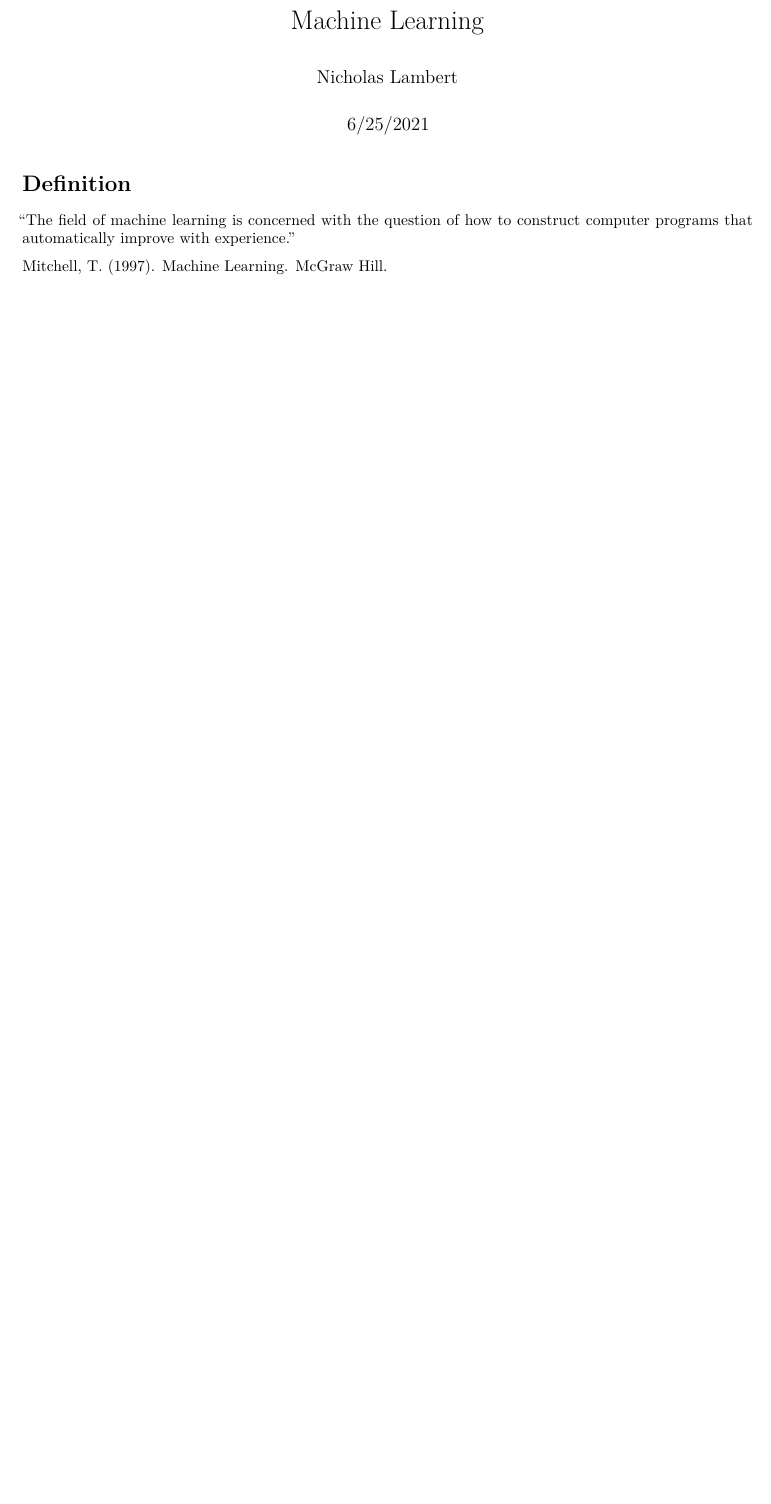
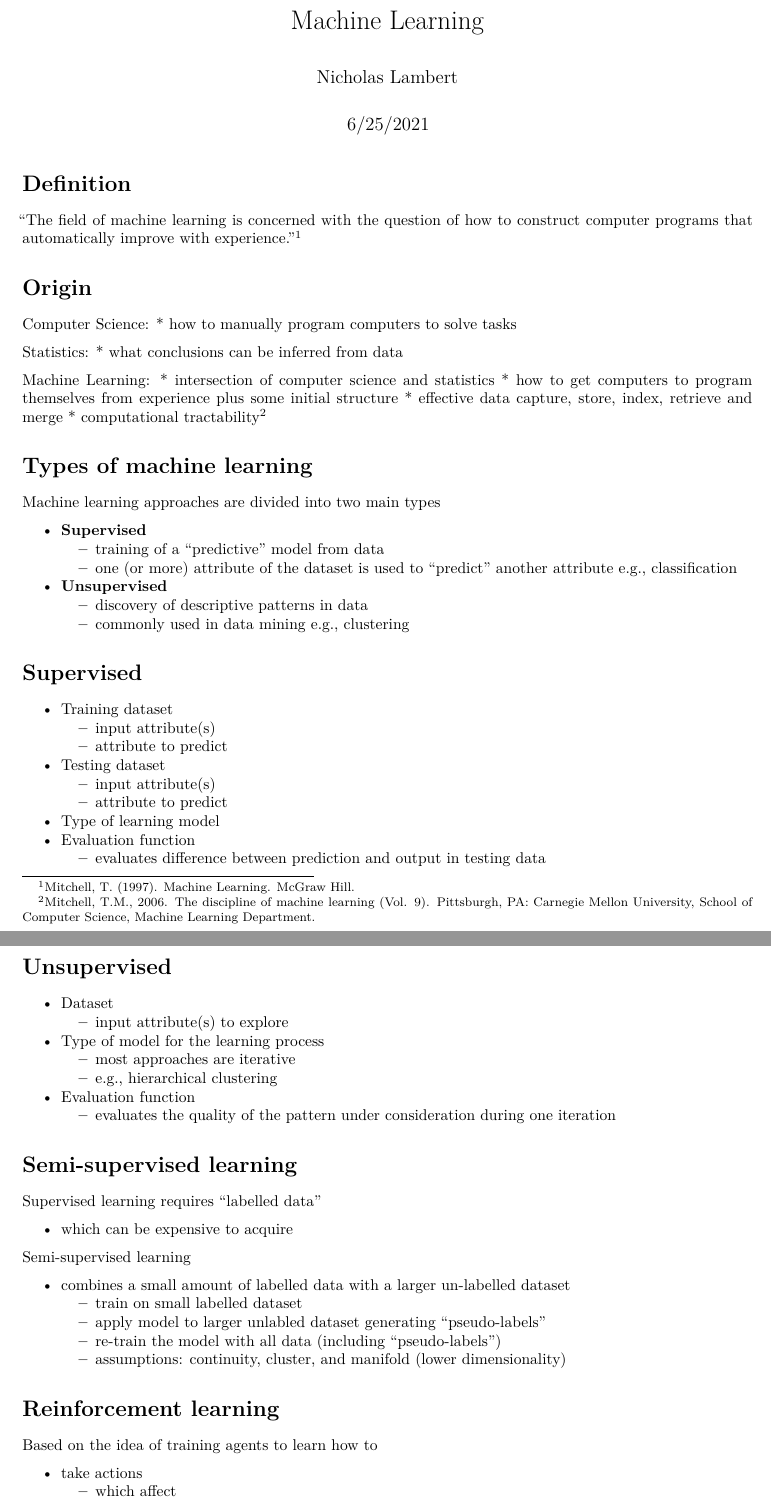
Before and after one commit to nicjlambert/machine-learning, an R Markdown document (machine-learning.Rmd): part of the page before the commit and two parts of pages 1 and 2 of 2 after it, the two joined at a grey line, cut so that both start at the same text, the shorter picture padded with empty space. The pictures show the output file machine-learning.pdf that the author committed with the source.

Commit message:
added new sections

```diff
--- a/machine-learning.Rmd
+++ b/machine-learning.Rmd
@@ -13,6 +13,75 @@ knitr::opts_chunk$set(echo = TRUE, scipen = 999)
 
 # Definition
 
-“The field of machine learning is concerned with the question of how to construct computer programs that automatically improve with experience.”
+“The field of machine learning is concerned with the question of how to construct computer programs that automatically improve with experience.”^[Mitchell, T. (1997). Machine Learning. McGraw Hill.]
 
-Mitchell, T. (1997). Machine Learning. McGraw Hill.
+# Origin
+
+Computer Science:
+* how to manually program computers to solve tasks
+
+Statistics:
+* what conclusions can be inferred from data
+
+Machine Learning:
+* intersection of computer science and statistics
+* how to get computers to program themselves from experience plus some initial structure
+* effective data capture, store, index, retrieve and merge
+* computational tractability^[Mitchell, T.M., 2006. The discipline of machine learning (Vol. 9). Pittsburgh, PA: Carnegie Mellon University, School of Computer Science, Machine Learning Department.]
+
+# Types of machine learning
+Machine learning approaches are divided into two main types
+
+* **Supervised**
+    * training of a “predictive” model from data
+    * one (or more) attribute of the dataset is used to “predict” another attribute e.g., classification
+
+* **Unsupervised**
+    * discovery of descriptive patterns in data
+    * commonly used in data mining e.g., clustering
+
+# Supervised
+
+* Training dataset
+    * input attribute(s)
+    * attribute to predict
+
+* Testing dataset
+    * input attribute(s)
+    * attribute to predict
+
+* Type of learning model
+* Evaluation function
+    * evaluates difference between prediction and output in testing data
+
+# Unsupervised
+
+* Dataset
+    * input attribute(s) to explore
+
+* Type of model for the learning process
+    * most approaches are iterative
+    * e.g., hierarchical clustering
+
+* Evaluation function
+    * evaluates the quality of the pattern under consideration during one iteration
+
+# Semi-supervised learning
+
+Supervised learning requires “labelled data”
+
+ * which can be expensive to acquire
+
+Semi-supervised learning
+
+* combines a small amount of labelled data with a larger un-labelled dataset
+    * train on small labelled dataset
+    * apply model to larger unlabled dataset generating “pseudo-labels”
+    * re-train the model with all data (including “pseudo-labels”)
+    * assumptions: continuity, cluster, and manifold (lower dimensionality)
+
+# Reinforcement learning
+
+Based on the idea of training agents to learn how to
+
+* take actions
```
Also changed, not shown: machine-learning.pdf, machine-learning.Rmd (43 more changed lines), 2 other files.
